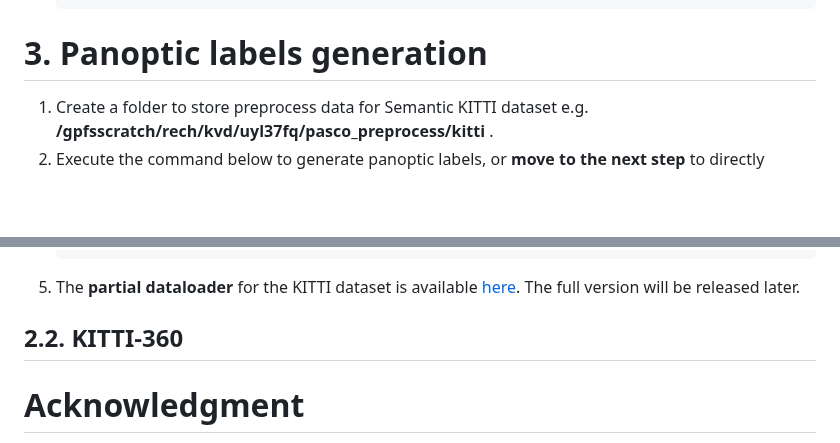
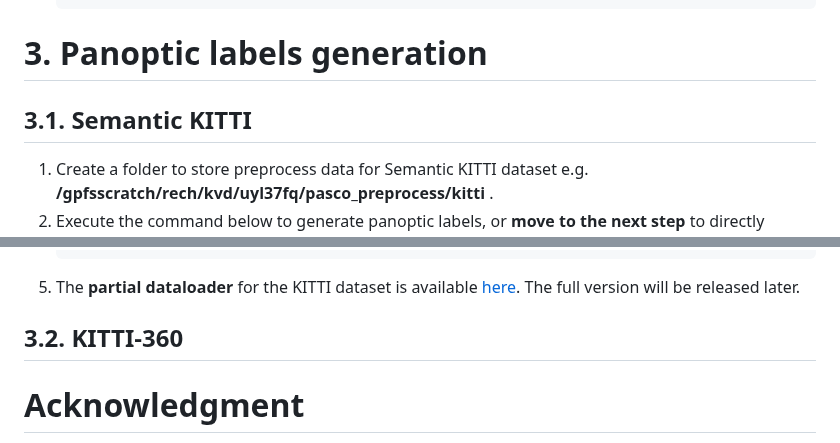
Before and after one commit to astra-vision/PaSCo, a Markdown page: README.md, 2 parts joined by grey strips. GitHub-like rendering; blank space fills up the shorter version.

````diff
--- a/README.md
+++ b/README.md
@@ -93,6 +93,7 @@ Please download the following data into a folder e.g. **/gpfsdswork/dataset/Sema
     ```
 
 # 3. Panoptic labels generation
+## 3.1. Semantic KITTI
 1. Create a folder to store preprocess data for Semantic KITTI dataset e.g. **/gpfsscratch/rech/kvd/uyl37fq/pasco_preprocess/kitti** .
 2. Execute the command below to generate panoptic labels, or **move to the next step** to directly download the **pre-generated labels**:
       ```
@@ -138,7 +139,7 @@ Please download the following data into a folder e.g. **/gpfsdswork/dataset/Sema
 5. The **partial dataloader** for the KITTI dataset is available [here](https://github.com/astra-vision/PaSCo/blob/main/pasco/data/semantic_kitti/kitti_dataset.py). The full version will be released later.
 
 
-## 2.2. KITTI-360
+## 3.2. KITTI-360
 
 
 
````
